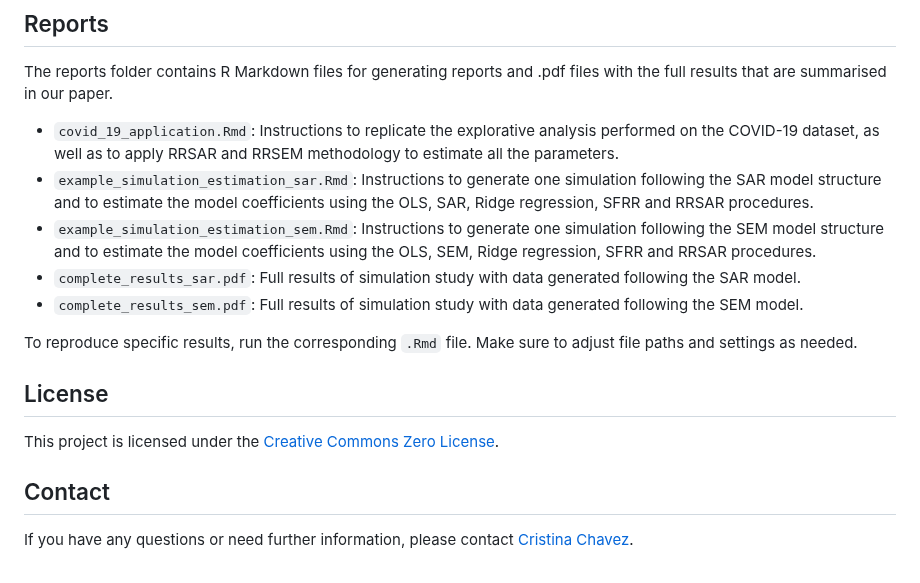
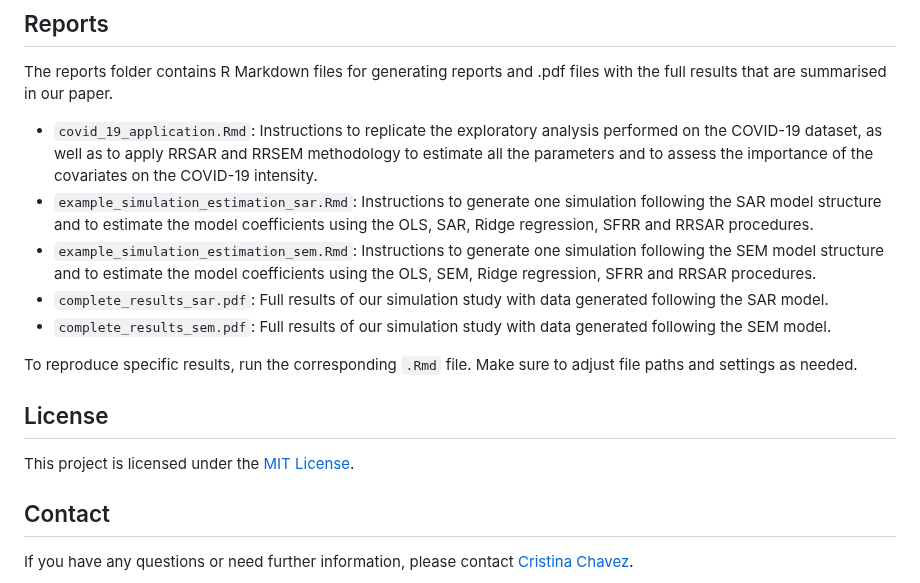
Before and after one commit to c0ra/RRSARMMI, a Markdown page: README.md, the part around the change. Rendered like a GitHub page.

```diff
--- a/README.md
+++ b/README.md
@@ -93,17 +93,17 @@ The `functions_*` scripts are called in the main .Rmd files to run the SFRR, RRS
 
 The reports folder contains R Markdown files for generating reports and .pdf files with the full results that are summarised in our paper.
 
-- `covid_19_application.Rmd`: Instructions to replicate the explorative analysis performed on the COVID-19 dataset, as well as to apply RRSAR and RRSEM methodology to estimate all the parameters.
+- `covid_19_application.Rmd`: Instructions to replicate the exploratory analysis performed on the COVID-19 dataset, as well as to apply RRSAR and RRSEM methodology to estimate all the parameters and to assess the importance of the covariates on the COVID-19 intensity.
 - `example_simulation_estimation_sar.Rmd`: Instructions to generate one simulation following the SAR model structure and to estimate the model coefficients using the OLS, SAR, Ridge regression, SFRR and RRSAR procedures.
 - `example_simulation_estimation_sem.Rmd`: Instructions to generate one simulation following the SEM model structure and to estimate the model coefficients using the OLS, SEM, Ridge regression, SFRR and RRSAR procedures.
-- `complete_results_sar.pdf`: Full results of simulation study with data generated following the SAR model.
-- `complete_results_sem.pdf`: Full results of simulation study with data generated following the SEM model.
+- `complete_results_sar.pdf`: Full results of our simulation study with data generated following the SAR model.
+- `complete_results_sem.pdf`: Full results of our simulation study with data generated following the SEM model.
 
 To reproduce specific results, run the corresponding `.Rmd` file. Make sure to adjust file paths and settings as needed.
 
 ## License
 
-This project is licensed under the [Creative Commons Zero License](LICENSE).
+This project is licensed under the [MIT License](LICENSE).
 
 ## Contact
 
```
